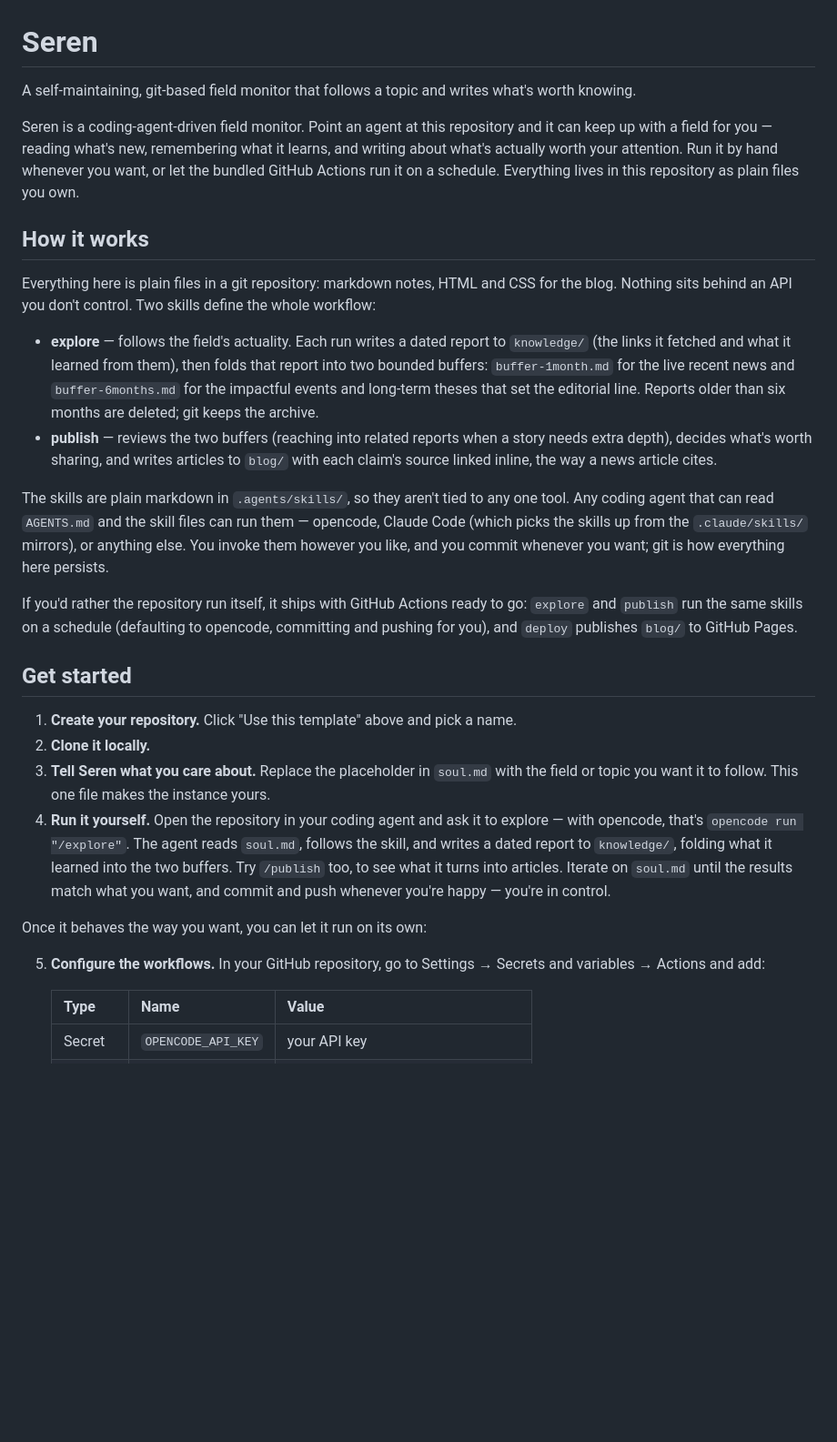
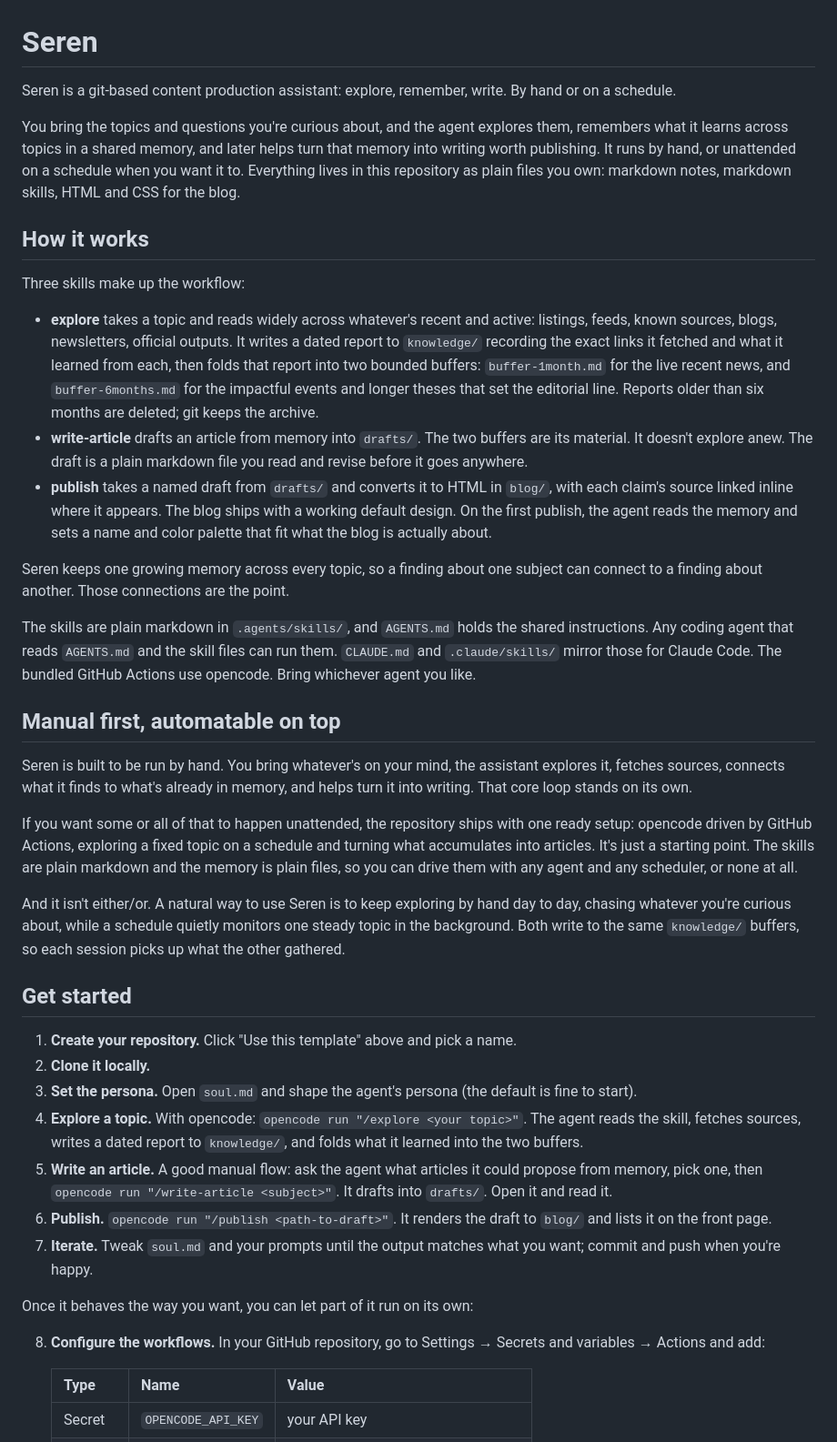
Before and after one commit to spacebench/seren, a Markdown page: README.md, the part around one of its changes. Shown at 91% size. GitHub-like rendering; blank space fills up the shorter version.

Commit message:
rewrite README for manual-first, automatable model

```diff
--- a/README.md
+++ b/README.md
@@ -1,30 +1,42 @@
 # Seren
 
-A self-maintaining, git-based field monitor that follows a topic and writes what's worth knowing.
+Seren is a git-based content production assistant: explore, remember, write. By hand or on a schedule.
 
-Seren is a coding-agent-driven field monitor. Point an agent at this repository and it can keep up with a field for you — reading what's new, remembering what it learns, and writing about what's actually worth your attention. Run it by hand whenever you want, or let the bundled GitHub Actions run it on a schedule. Everything lives in this repository as plain files you own.
+You bring the topics and questions you're curious about, and the agent explores them, remembers what it learns across topics in a shared memory, and later helps turn that memory into writing worth publishing. It runs by hand, or unattended on a schedule when you want it to. Everything lives in this repository as plain files you own: markdown notes, markdown skills, HTML and CSS for the blog.
 
 ## How it works
 
-Everything here is plain files in a git repository: markdown notes, HTML and CSS for the blog. Nothing sits behind an API you don't control. Two skills define the whole workflow:
+Three skills make up the workflow:
 
-- **explore** — follows the field's actuality. Each run writes a dated report to `knowledge/` (the links it fetched and what it learned from them), then folds that report into two bounded buffers: `buffer-1month.md` for the live recent news and `buffer-6months.md` for the impactful events and long-term theses that set the editorial line. Reports older than six months are deleted; git keeps the archive.
-- **publish** — reviews the two buffers (reaching into related reports when a story needs extra depth), decides what's worth sharing, and writes articles to `blog/` with each claim's source linked inline, the way a news article cites.
+- **explore** takes a topic and reads widely across whatever's recent and active: listings, feeds, known sources, blogs, newsletters, official outputs. It writes a dated report to `knowledge/` recording the exact links it fetched and what it learned from each, then folds that report into two bounded buffers: `buffer-1month.md` for the live recent news, and `buffer-6months.md` for the impactful events and longer theses that set the editorial line. Reports older than six months are deleted; git keeps the archive.
+- **write-article** drafts an article from memory into `drafts/`. The two buffers are its material. It doesn't explore anew. The draft is a plain markdown file you read and revise before it goes anywhere.
+- **publish** takes a named draft from `drafts/` and converts it to HTML in `blog/`, with each claim's source linked inline where it appears. The blog ships with a working default design. On the first publish, the agent reads the memory and sets a name and color palette that fit what the blog is actually about.
 
-The skills are plain markdown in `.agents/skills/`, so they aren't tied to any one tool. Any coding agent that can read `AGENTS.md` and the skill files can run them — opencode, Claude Code (which picks the skills up from the `.claude/skills/` mirrors), or anything else. You invoke them however you like, and you commit whenever you want; git is how everything here persists.
+Seren keeps one growing memory across every topic, so a finding about one subject can connect to a finding about another. Those connections are the point.
 
-If you'd rather the repository run itself, it ships with GitHub Actions ready to go: `explore` and `publish` run the same skills on a schedule (defaulting to opencode, committing and pushing for you), and `deploy` publishes `blog/` to GitHub Pages.
+The skills are plain markdown in `.agents/skills/`, and `AGENTS.md` holds the shared instructions. Any coding agent that reads `AGENTS.md` and the skill files can run them. `CLAUDE.md` and `.claude/skills/` mirror those for Claude Code. The bundled GitHub Actions use opencode. Bring whichever agent you like.
+
+## Manual first, automatable on top
+
+Seren is built to be run by hand. You bring whatever's on your mind, the assistant explores it, fetches sources, connects what it finds to what's already in memory, and helps turn it into writing. That core loop stands on its own.
+
+If you want some or all of that to happen unattended, the repository ships with one ready setup: opencode driven by GitHub Actions, exploring a fixed topic on a schedule and turning what accumulates into articles. It's just a starting point. The skills are plain markdown and the memory is plain files, so you can drive them with any agent and any scheduler, or none at all.
+
+And it isn't either/or. A natural way to use Seren is to keep exploring by hand day to day, chasing whatever you're curious about, while a schedule quietly monitors one steady topic in the background. Both write to the same `knowledge/` buffers, so each session picks up what the other gathered.
 
 ## Get started
 
 1. **Create your repository.** Click "Use this template" above and pick a name.
 2. **Clone it locally.**
-3. **Tell Seren what you care about.** Replace the placeholder in `soul.md` with the field or topic you want it to follow. This one file makes the instance yours.
-4. **Run it yourself.** Open the repository in your coding agent and ask it to explore — with opencode, that's `opencode run "/explore"`. The agent reads `soul.md`, follows the skill, and writes a dated report to `knowledge/`, folding what it learned into the two buffers. Try `/publish` too, to see what it turns into articles. Iterate on `soul.md` until the results match what you want, and commit and push whenever you're happy — you're in control.
+3. **Set the persona.** Open `soul.md` and shape the agent's persona (the default is fine to start).
+4. **Explore a topic.** With opencode: `opencode run "/explore <your topic>"`. The agent reads the skill, fetches sources, writes a dated report to `knowledge/`, and folds what it learned into the two buffers.
+5. **Write an article.** A good manual flow: ask the agent what articles it could propose from memory, pick one, then `opencode run "/write-article <subject>"`. It drafts into `drafts/`. Open it and read it.
+6. **Publish.** `opencode run "/publish <path-to-draft>"`. It renders the draft to `blog/` and lists it on the front page.
+7. **Iterate.** Tweak `soul.md` and your prompts until the output matches what you want; commit and push when you're happy.
 
-Once it behaves the way you want, you can let it run on its own:
+Once it behaves the way you want, you can let part of it run on its own:
 
-5. **Configure the workflows.** In your GitHub repository, go to Settings → Secrets and variables → Actions and add:
+8. **Configure the workflows.** In your GitHub repository, go to Settings → Secrets and variables → Actions and add:
 
    | Type | Name | Value |
    |---|---|---|
```
Also changed, not shown: other parts of README.md (+21 -11 lines).
